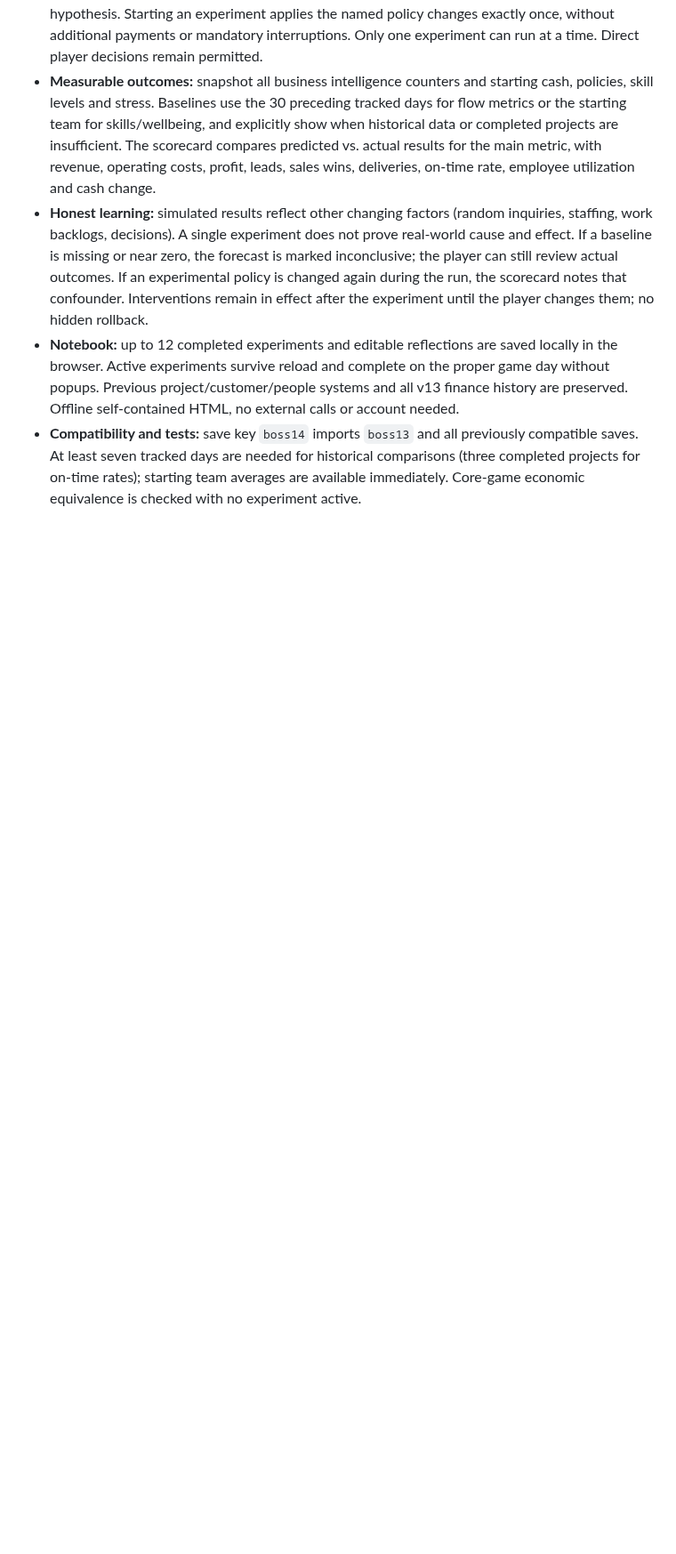
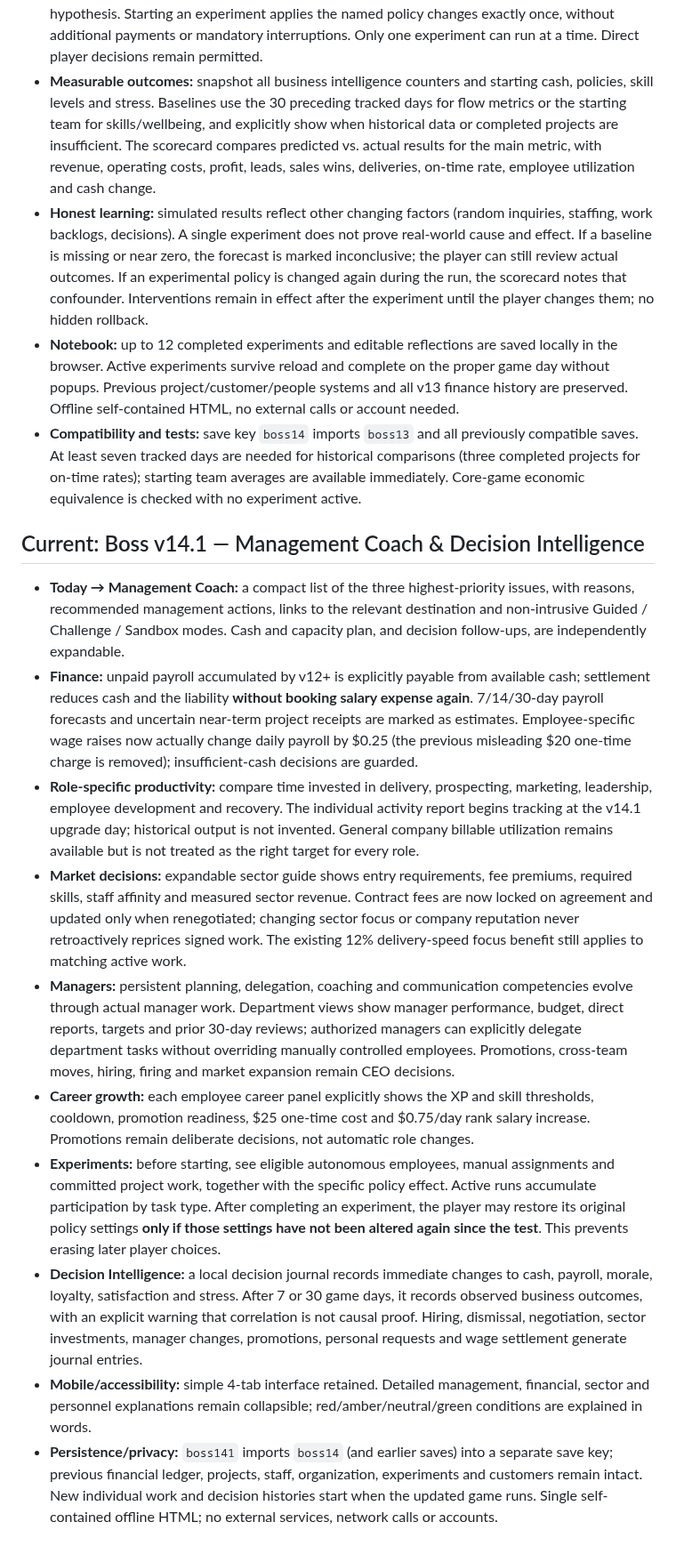
Before and after one commit to BSAVCI1/Boss, a Markdown page: README.md, the part around one of its changes. Shown at 89% size. GitHub-like rendering; blank space fills up the shorter version.

Commit message:
Document Boss v14.1 management coach, financial repairs, employee leadership and learning framework

```diff
--- a/README.md
+++ b/README.md
@@ -90,3 +90,15 @@ See [ROADMAP.md](ROADMAP.md) for planned features; new roadmap features are prop
 - **Honest learning:** simulated results reflect other changing factors (random inquiries, staffing, work backlogs, decisions). A single experiment does not prove real-world cause and effect. If a baseline is missing or near zero, the forecast is marked inconclusive; the player can still review actual outcomes. If an experimental policy is changed again during the run, the scorecard notes that confounder. Interventions remain in effect after the experiment until the player changes them; no hidden rollback.
 - **Notebook:** up to 12 completed experiments and editable reflections are saved locally in the browser. Active experiments survive reload and complete on the proper game day without popups. Previous project/customer/people systems and all v13 finance history are preserved. Offline self-contained HTML, no external calls or account needed.
 - **Compatibility and tests:** save key `boss14` imports `boss13` and all previously compatible saves. At least seven tracked days are needed for historical comparisons (three completed projects for on-time rates); starting team averages are available immediately. Core-game economic equivalence is checked with no experiment active.
+
+## Current: Boss v14.1 — Management Coach & Decision Intelligence
+- **Today → Management Coach:** a compact list of the three highest-priority issues, with reasons, recommended management actions, links to the relevant destination and non-intrusive Guided / Challenge / Sandbox modes. Cash and capacity plan, and decision follow-ups, are independently expandable.
+- **Finance:** unpaid payroll accumulated by v12+ is explicitly payable from available cash; settlement reduces cash and the liability **without booking salary expense again**. 7/14/30-day payroll forecasts and uncertain near-term project receipts are marked as estimates. Employee-specific wage raises now actually change daily payroll by $0.25 (the previous misleading $20 one-time charge is removed); insufficient-cash decisions are guarded.
+- **Role-specific productivity:** compare time invested in delivery, prospecting, marketing, leadership, employee development and recovery. The individual activity report begins tracking at the v14.1 upgrade day; historical output is not invented. General company billable utilization remains available but is not treated as the right target for every role.
+- **Market decisions:** expandable sector guide shows entry requirements, fee premiums, required skills, staff affinity and measured sector revenue. Contract fees are now locked on agreement and updated only when renegotiated; changing sector focus or company reputation never retroactively reprices signed work. The existing 12% delivery-speed focus benefit still applies to matching active work.
+- **Managers:** persistent planning, delegation, coaching and communication competencies evolve through actual manager work. Department views show manager performance, budget, direct reports, targets and prior 30-day reviews; authorized managers can explicitly delegate department tasks without overriding manually controlled employees. Promotions, cross-team moves, hiring, firing and market expansion remain CEO decisions.
+- **Career growth:** each employee career panel explicitly shows the XP and skill thresholds, cooldown, promotion readiness, $25 one-time cost and $0.75/day rank salary increase. Promotions remain deliberate decisions, not automatic role changes.
+- **Experiments:** before starting, see eligible autonomous employees, manual assignments and committed project work, together with the specific policy effect. Active runs accumulate participation by task type. After completing an experiment, the player may restore its original policy settings **only if those settings have not been altered again since the test**. This prevents erasing later player choices.
+- **Decision Intelligence:** a local decision journal records immediate changes to cash, payroll, morale, loyalty, satisfaction and stress. After 7 or 30 game days, it records observed business outcomes, with an explicit warning that correlation is not causal proof. Hiring, dismissal, negotiation, sector investments, manager changes, promotions, personal requests and wage settlement generate journal entries.
+- **Mobile/accessibility:** simple 4-tab interface retained. Detailed management, financial, sector and personnel explanations remain collapsible; red/amber/neutral/green conditions are explained in words.
+- **Persistence/privacy:** `boss141` imports `boss14` (and earlier saves) into a separate save key; previous financial ledger, projects, staff, organization, experiments and customers remain intact. New individual work and decision histories start when the updated game runs. Single self-contained offline HTML; no external services, network calls or accounts.
```
Also changed, not shown: other parts of README.md (+1 -1 lines).
